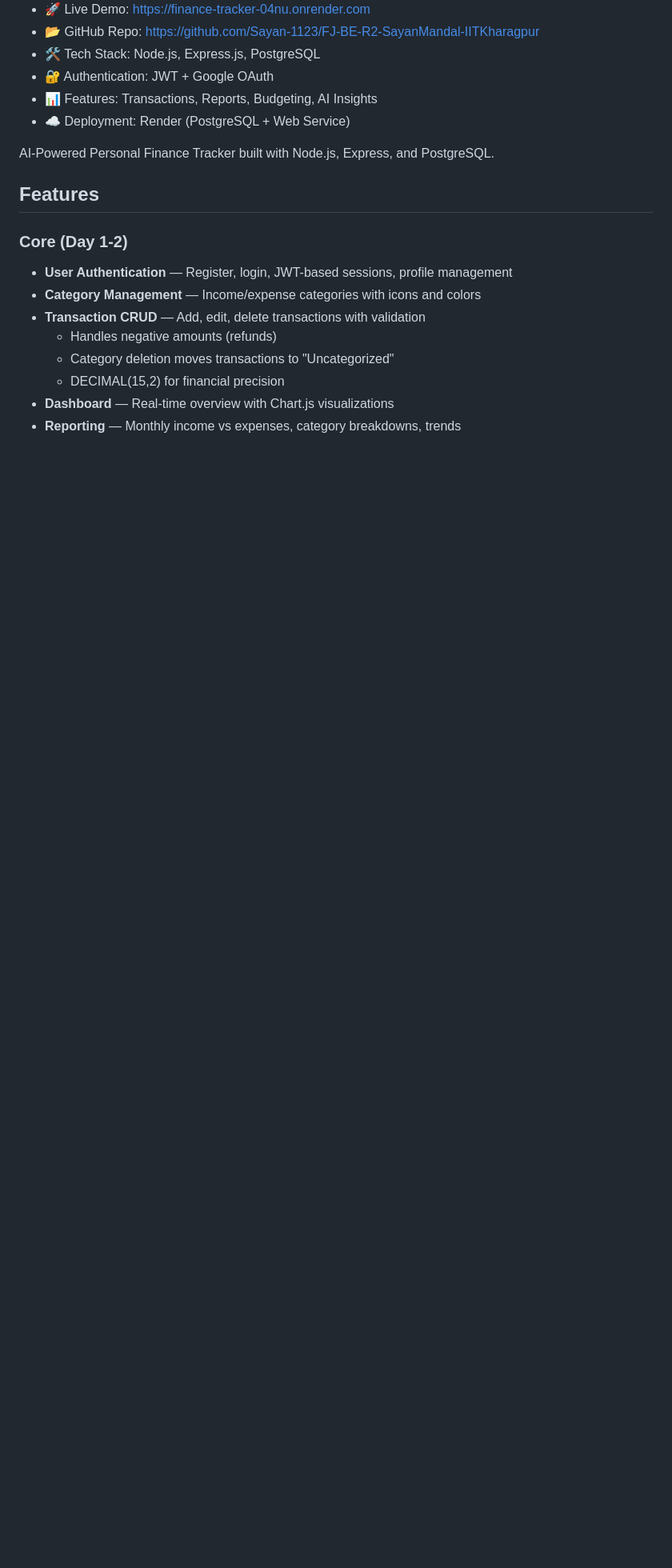
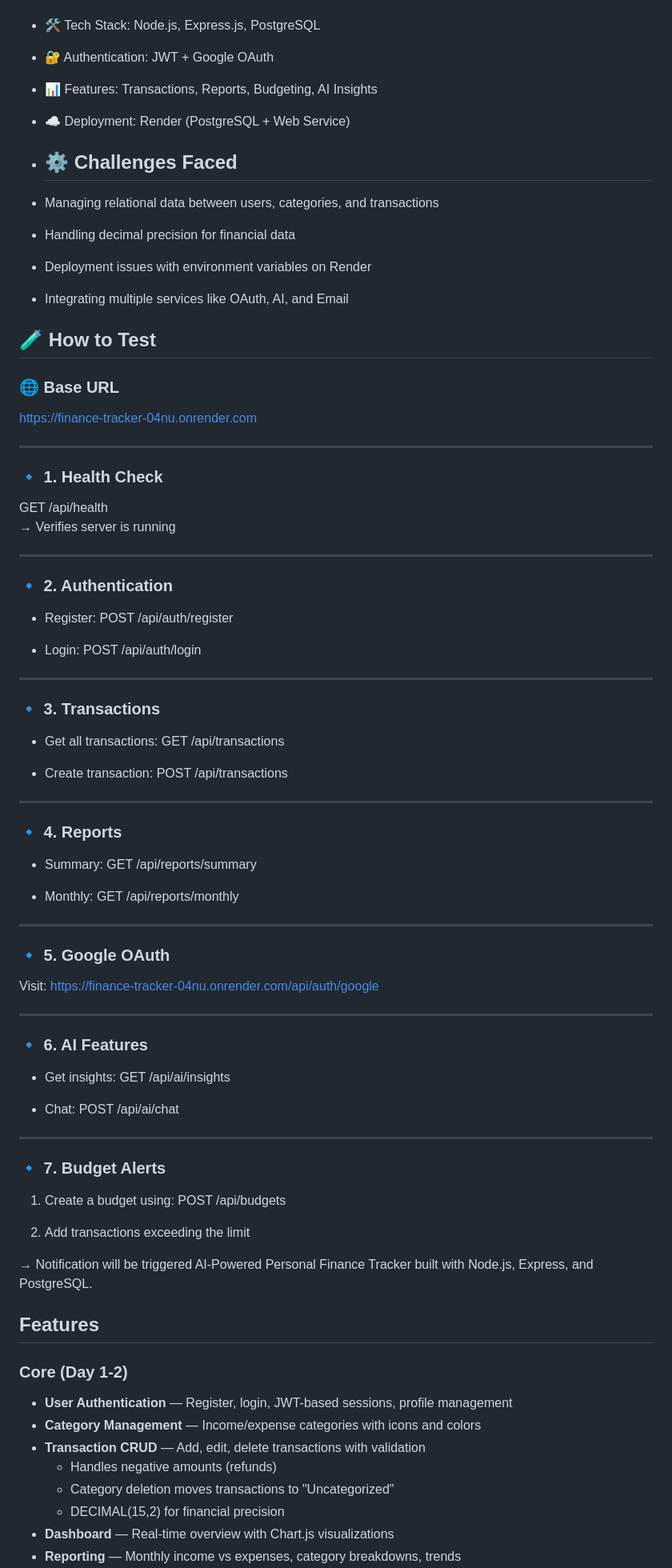
Before and after one commit to Sayan-1123/FJ-BE-R2-SayanMandal-IITKharagpur, a Markdown page: README.md, the part around the change. Shown at 80% size. Rendered like a GitHub page; blank space fills up the shorter version.

```diff
--- a/README.md
+++ b/README.md
@@ -10,6 +10,80 @@
 - 📊 Features: Transactions, Reports, Budgeting, AI Insights
 - ☁️ Deployment: Render (PostgreSQL + Web Service)
 
+- ## ⚙️ Challenges Faced
+
+- Managing relational data between users, categories, and transactions
+- Handling decimal precision for financial data
+- Deployment issues with environment variables on Render
+- Integrating multiple services like OAuth, AI, and Email
+## 🧪 How to Test
+
+### 🌐 Base URL
+https://finance-tracker-04nu.onrender.com
+
+---
+
+### 🔹 1. Health Check
+GET /api/health
+→ Verifies server is running
+
+---
+
+### 🔹 2. Authentication
+
+- Register:
+  POST /api/auth/register
+
+- Login:
+  POST /api/auth/login
+
+---
+
+### 🔹 3. Transactions
+
+- Get all transactions:
+  GET /api/transactions
+
+- Create transaction:
+  POST /api/transactions
+
+---
+
+### 🔹 4. Reports
+
+- Summary:
+  GET /api/reports/summary
+
+- Monthly:
+  GET /api/reports/monthly
+
+---
+
+### 🔹 5. Google OAuth
+
+Visit:
+https://finance-tracker-04nu.onrender.com/api/auth/google
+
+---
+
+### 🔹 6. AI Features
+
+- Get insights:
+  GET /api/ai/insights
+
+- Chat:
+  POST /api/ai/chat
+
+---
+
+### 🔹 7. Budget Alerts
+
+1. Create a budget using:
+   POST /api/budgets
+
+2. Add transactions exceeding the limit
+
+→ Notification will be triggered
 AI-Powered Personal Finance Tracker built with Node.js, Express, and PostgreSQL.
 
 ## Features
```
